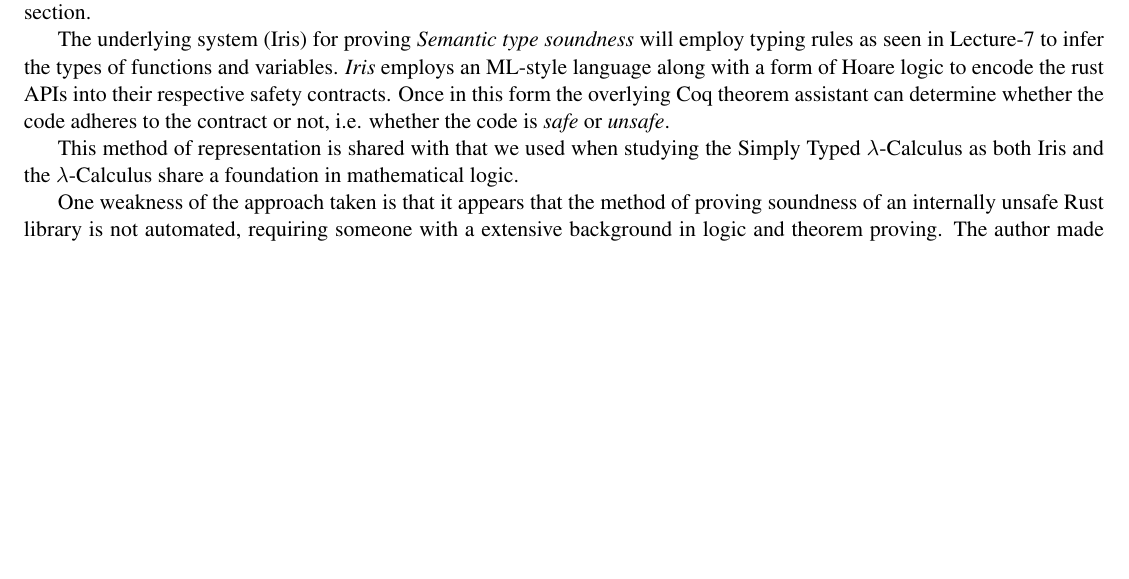
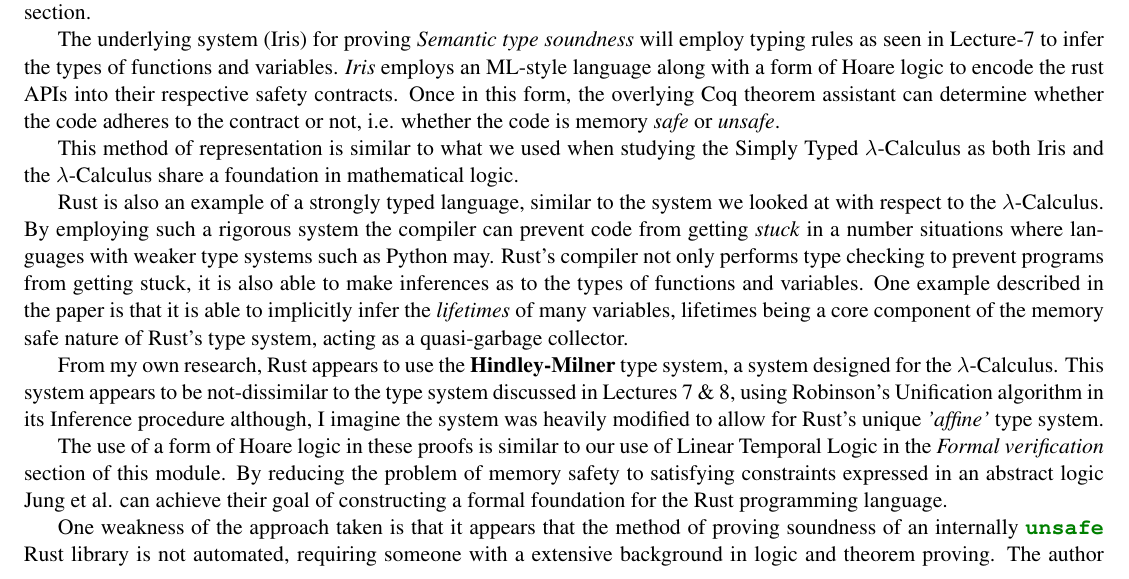
Before and after one commit to barrett370/PLPDI, a LaTeX problem sheet (assignments/summative-4/plpdi-s4-sam-barrett.tex): part of page 1 of 3, cut so that both start at the same text, the shorter picture padded with empty space. Compiled offline with pdfLaTeX.

Commit message:
submitted summative 4

```diff
--- a/assignments/summative-4/plpdi-s3-sam-barrett.tex
+++ b/assignments/summative-4/plpdi-s4-sam-barrett.tex
@@ -62,11 +62,17 @@ Being able to formally prove the safety of one's code is extremely important for
 
 This paper primarily employs the concepts discussed in the \textit{Principals of Programming Languages} section of the module, specifically the types subsection. However, it also touches on the model checking subsection of the \textit{Formal Verification} section.
 
-The underlying system (Iris) for proving \textit{Semantic type soundness} will employ typing rules as seen in Lecture-7 to infer the types of functions and variables. \textit{Iris} employs an ML-style language along with a form of Hoare logic to encode the rust APIs into their respective safety contracts. Once in this form the overlying Coq theorem assistant can determine whether the code adheres to the contract or not, i.e. whether the code is \textit{safe} or \textit{unsafe}.
+The underlying system (Iris) for proving \textit{Semantic type soundness} will employ typing rules as seen in Lecture-7 to infer the types of functions and variables. \textit{Iris} employs an ML-style language along with a form of Hoare logic to encode the rust APIs into their respective safety contracts. Once in this form, the overlying Coq theorem assistant can determine whether the code adheres to the contract or not, i.e. whether the code is memory \textit{safe} or \textit{unsafe}.
 
-This method of representation is shared with that we used when studying the Simply Typed $\lambda$-Calculus as both Iris and the $\lambda$-Calculus share a foundation in mathematical logic.
+This method of representation is similar to what we used when studying the Simply Typed $\lambda$-Calculus as both Iris and the $\lambda$-Calculus share a foundation in mathematical logic.
 
-One weakness of the approach taken is that it appears that the method of proving soundness of an internally unsafe Rust library is not automated, requiring someone with a extensive background in logic and theorem proving. The author made clear that this is an area of current development but it still renders the current system insufficient for proving the memory safety of all rust programs.
+Rust is also an example of a strongly typed language, similar to the system we looked at with respect to the $\lambda$-Calculus. By employing such a rigorous system the compiler can prevent code from getting \textit{stuck} in a number situations where languages with weaker type systems such as Python may. Rust's compiler not only performs type checking to prevent programs from getting stuck, it is also able to make inferences as to the types of functions and variables. One example described in the paper is that it is able to implicitly infer the \textit{lifetimes} of many variables, lifetimes being a core component of the memory safe nature of Rust's type system, acting as a quasi-garbage collector.
+
+From my own research, Rust appears to use the \textbf{Hindley-Milner} type system, a system designed for the $\lambda$-Calculus. This system appears to be not-dissimilar to the type system discussed in Lectures 7 \& 8, using Robinson's Unification algorithm in its Inference procedure although, I imagine the system was heavily modified to allow for Rust's unique \textit{'affine'} type system.
+
+The use of a form of Hoare logic in these proofs is similar to our use of Linear Temporal Logic in the \textit{Formal verification} section of this module. By reducing the problem of memory safety to satisfying constraints expressed in an abstract logic Jung et al. can achieve their goal of constructing a formal foundation for the Rust programming language.
+
+One weakness of the approach taken is that it appears that the method of proving soundness of an internally \mintinline{rust}{unsafe} Rust library is not automated, requiring someone with a extensive background in logic and theorem proving. The author made clear that this is an area of current development but it still renders the current system insufficient for proving the memory safety of all rust programs.
 
 The paper mentions the facility of \textit{Iris} to support \textit{'impredicative invariants'} which allow for cyclic dependencies or invariants that reference other invariants. They specifically mention this being useful for modelling recursive types and closures within Rust. However, to my knowledge, Rust does not support recursive types specifically due to the concerns of memory safety, the compiler does not know how much memory is required at compile time; this can be subverted via the use of smart pointers through the \mintinline{rust}{ Box<T> } structure and perhaps \textit{impredicative invariants} might be used to model this approach. Rust's inability to implicitly allow recursive types is demonstrated in Figure~\ref{fig:1}.
 
```
Also changed, not shown: assignments/summative-4/plpdi-s3-sam-barrett.pdf (deleted), assignments/summative-4/plpdi-s4-sam-barrett.pdf (added).
